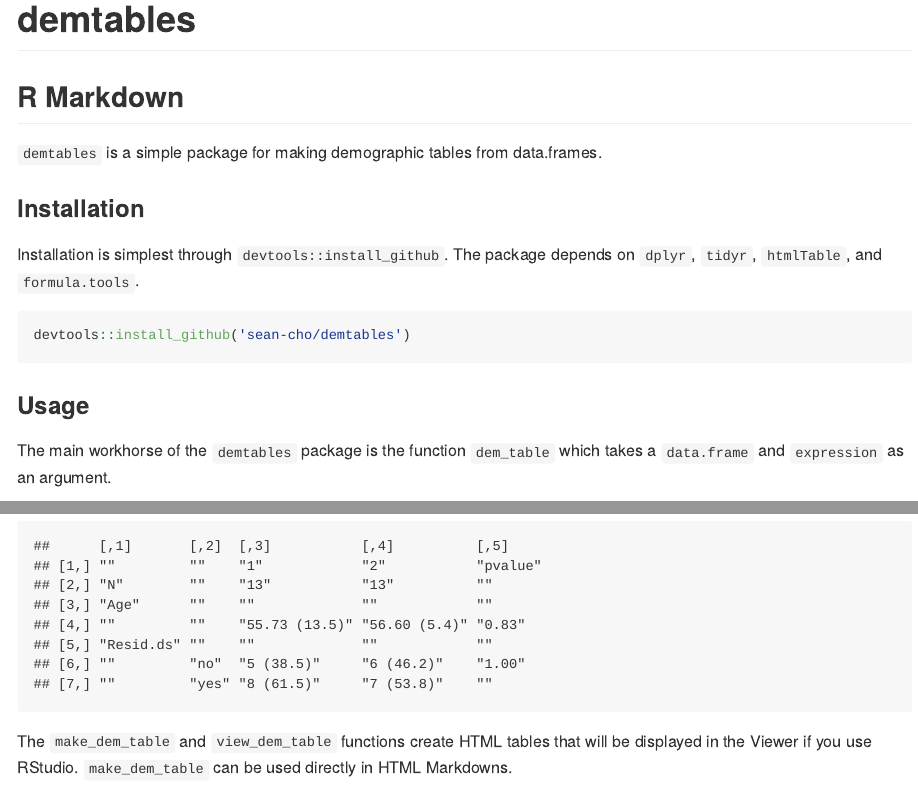
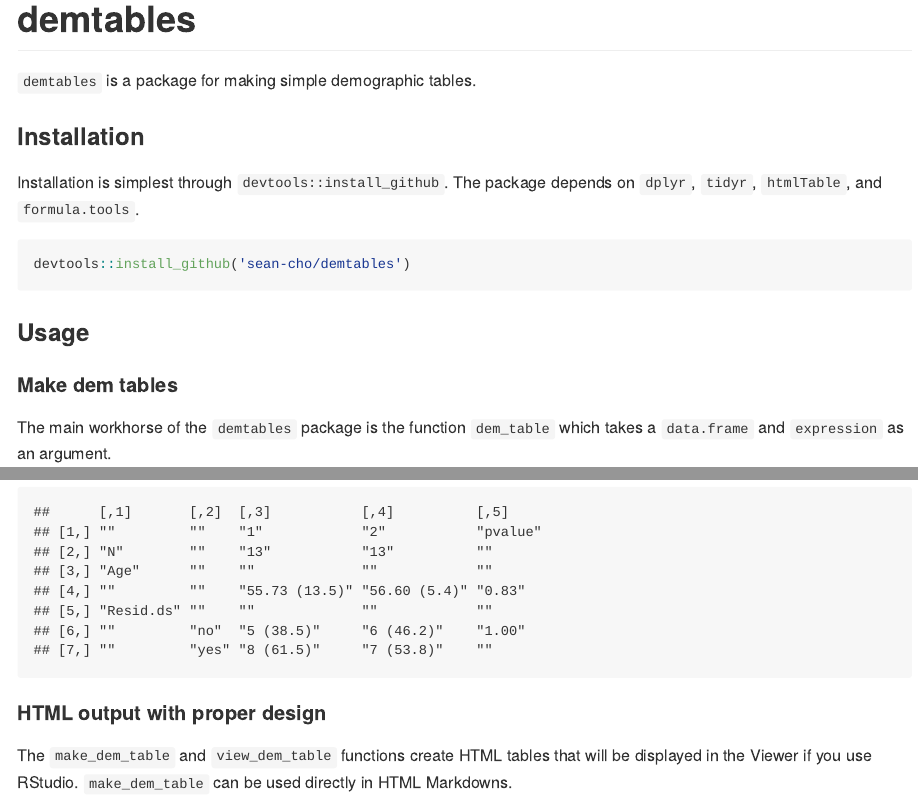
Before and after one commit to sean-cho/demtables, an R Markdown document (README.Rmd): the page in a window 1100 px wide, from its top, and a second part further down, joined at a grey line. The pictures show the output file README.md that the author committed with the source, drawn offline in the style of GitHub.

Commit message:
update rm

````diff
--- a/README.Rmd
+++ b/README.Rmd
@@ -3,9 +3,7 @@ title: "demtables"
 output: rmarkdown::github_document
 ---
 
-## R Markdown
-
-`demtables` is a simple package for making demographic tables from data.frames.
+`demtables` is a package for making simple demographic tables.
 
 ### Installation
 
@@ -16,6 +14,8 @@ devtools::install_github('sean-cho/demtables')
 ```
 
 ### Usage
+
+#### Make dem tables
 
 The main workhorse of the `demtables` package is the function `dem_table` which takes a `data.frame` and `expression` as an argument.
 
@@ -37,6 +37,8 @@ ovarian %>%
   dem_table(rx ~ age + resid.ds)
 ```
 
+#### HTML output with proper design
+
 The `make_dem_table` and `view_dem_table` functions create HTML tables that will be displayed in the Viewer if you use RStudio. `make_dem_table` can be used directly in HTML Markdowns.
 
 ```{r make_demtable, echo = TRUE, warning=FALSE, message=FALSE}
````
Also changed, not shown: README.md.
